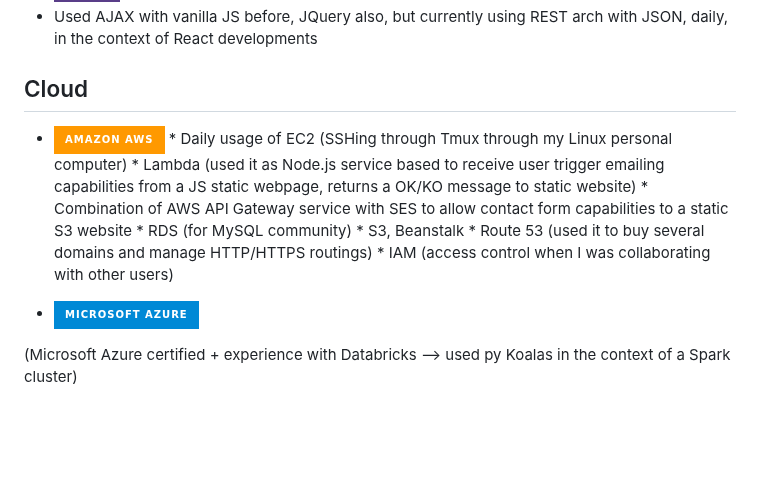
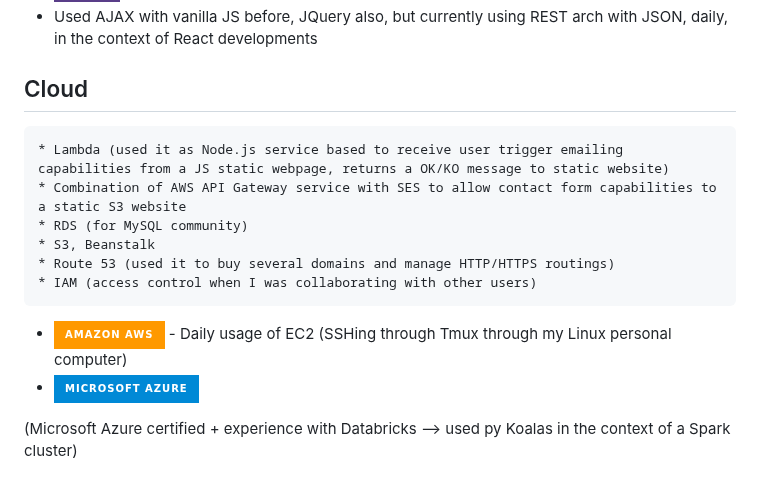
Before and after one commit to alexnesov/alexnesov, a Markdown page: README.md, the part around the change. Rendered like a GitHub page; badges without logos; blank space fills up the shorter version.

```diff
--- a/README.md
+++ b/README.md
@@ -62,8 +62,7 @@ Code (first phase): https://github.com/alexnesov/Financial-portfolio-io-advanced
 
 ## Cloud
 
-* <img alt="aws" src="https://img.shields.io/badge/Amazon_AWS-FF9900?style=for-the-badge&logo=amazonaws&logoColor=white"/>
-    * Daily usage of EC2 (SSHing through Tmux through my Linux personal computer)
+
     * Lambda (used it as Node.js service based to receive user trigger emailing capabilities from a JS static webpage, returns a OK/KO message to static website)
     * Combination of AWS API Gateway service with SES to allow contact form capabilities to a static S3 website
     * RDS (for MySQL community)
@@ -71,6 +70,8 @@ Code (first phase): https://github.com/alexnesov/Financial-portfolio-io-advanced
     * Route 53 (used it to buy several domains and manage HTTP/HTTPS routings)
     * IAM (access control when I was collaborating with other users)
 
+- <img alt="aws" src="https://img.shields.io/badge/Amazon_AWS-FF9900?style=for-the-badge&logo=amazonaws&logoColor=white"/>
+  - Daily usage of EC2 (SSHing through Tmux through my Linux personal computer)
 
 - <img alt="Azure" src="https://img.shields.io/badge/microsoft%20azure-0089D6?style=for-the-badge&logo=microsoft-azure&logoColor=white"/>
 (Microsoft Azure certified + experience with Databricks --> used py Koalas in the context of a Spark cluster)
```
